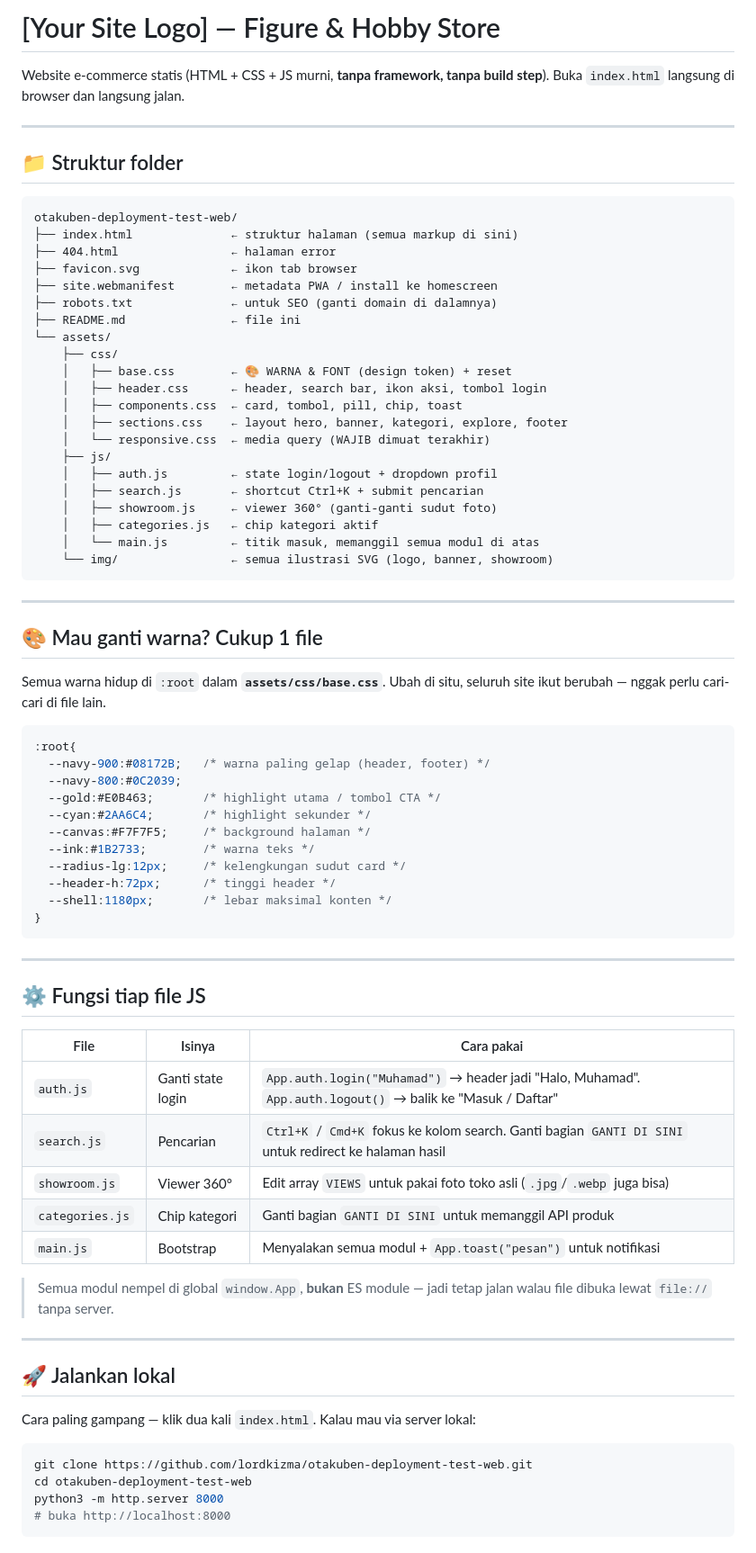
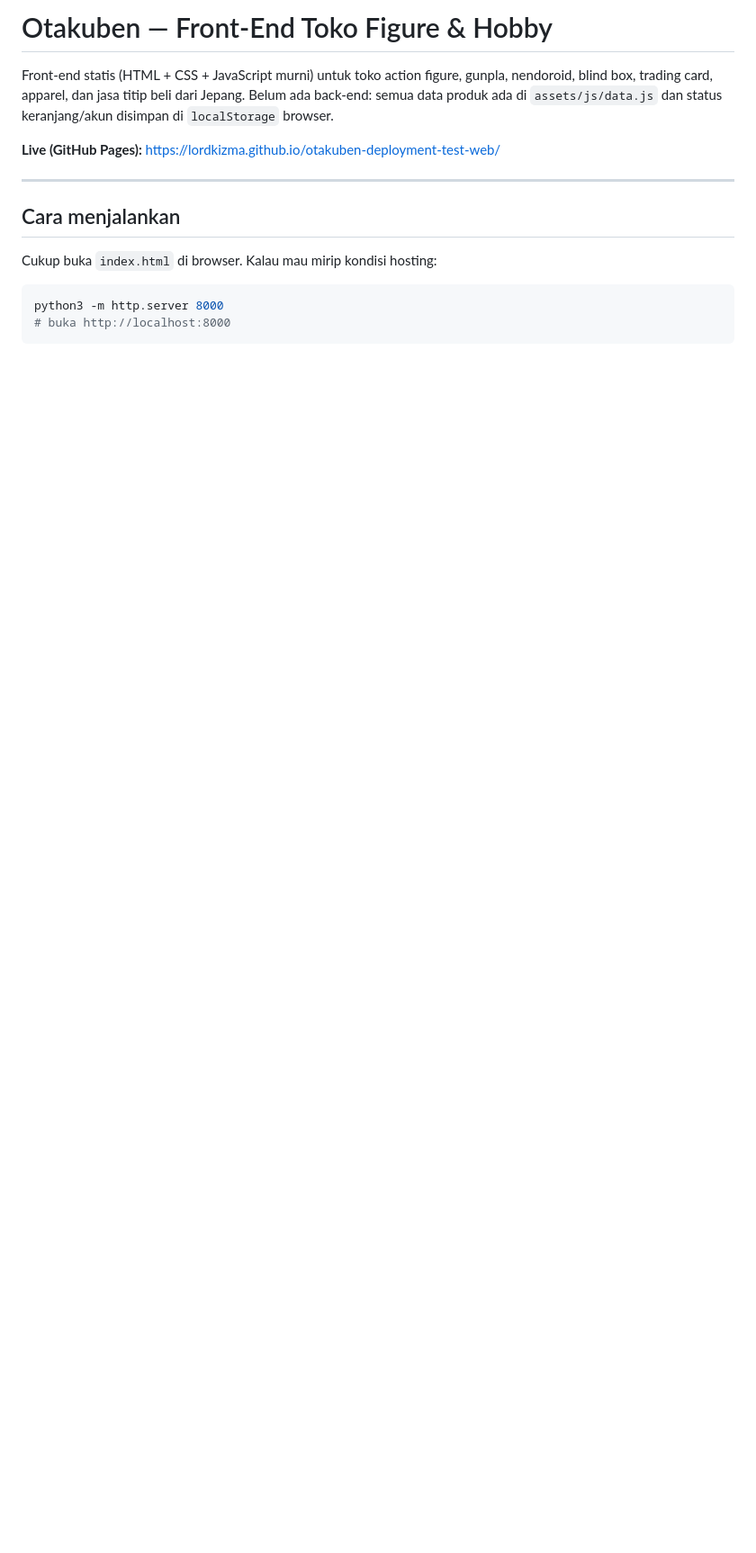
Before and after one commit to lordkizma/otakuben-deployment-test-web, a Markdown page: README.md, the part around one of its changes. Shown at 90% size. Drawn GitHub-style; blank space fills up the shorter version.

````diff
--- a/README.md
+++ b/README.md
@@ -1,81 +1,19 @@
-# [Your Site Logo] — Figure & Hobby Store
+# Otakuben — Front-End Toko Figure & Hobby
 
-Website e-commerce statis (HTML + CSS + JS murni, **tanpa framework, tanpa build step**).
-Buka `index.html` langsung di browser dan langsung jalan.
+Front-end statis (HTML + CSS + JavaScript murni) untuk toko action figure, gunpla,
+nendoroid, blind box, trading card, apparel, dan jasa titip beli dari Jepang.
+Belum ada back-end: semua data produk ada di `assets/js/data.js` dan status
+keranjang/akun disimpan di `localStorage` browser.
+
+**Live (GitHub Pages):** https://lordkizma.github.io/otakuben-deployment-test-web/
 
 ---
 
-## 📁 Struktur folder
+## Cara menjalankan
 
-```
-otakuben-deployment-test-web/
-├── index.html              ← struktur halaman (semua markup di sini)
-├── 404.html                ← halaman error
-├── favicon.svg             ← ikon tab browser
-├── site.webmanifest        ← metadata PWA / install ke homescreen
-├── robots.txt              ← untuk SEO (ganti domain di dalamnya)
-├── README.md               ← file ini
-└── assets/
-    ├── css/
-    │   ├── base.css        ← 🎨 WARNA & FONT (design token) + reset
-    │   ├── header.css      ← header, search bar, ikon aksi, tombol login
-    │   ├── components.css  ← card, tombol, pill, chip, toast
-    │   ├── sections.css    ← layout hero, banner, kategori, explore, footer
-    │   └── responsive.css  ← media query (WAJIB dimuat terakhir)
-    ├── js/
-    │   ├── auth.js         ← state login/logout + dropdown profil
-    │   ├── search.js       ← shortcut Ctrl+K + submit pencarian
-    │   ├── showroom.js     ← viewer 360° (ganti-ganti sudut foto)
-    │   ├── categories.js   ← chip kategori aktif
-    │   └── main.js         ← titik masuk, memanggil semua modul di atas
-    └── img/                ← semua ilustrasi SVG (logo, banner, showroom)
-```
-
----
-
-## 🎨 Mau ganti warna? Cukup 1 file
-
-Semua warna hidup di `:root` dalam **`assets/css/base.css`**. Ubah di situ, seluruh
-site ikut berubah — nggak perlu cari-cari di file lain.
-
-```css
-:root{
-  --navy-900:#08172B;   /* warna paling gelap (header, footer) */
-  --navy-800:#0C2039;
-  --gold:#E0B463;       /* highlight utama / tombol CTA */
-  --cyan:#2AA6C4;       /* highlight sekunder */
-  --canvas:#F7F7F5;     /* background halaman */
-  --ink:#1B2733;        /* warna teks */
-  --radius-lg:12px;     /* kelengkungan sudut card */
-  --header-h:72px;      /* tinggi header */
-  --shell:1180px;       /* lebar maksimal konten */
-}
-```
-
----
-
-## ⚙️ Fungsi tiap file JS
-
-| File | Isinya | Cara pakai |
-|---|---|---|
-| `auth.js` | Ganti state login | `App.auth.login("Muhamad")` → header jadi "Halo, Muhamad". `App.auth.logout()` → balik ke "Masuk / Daftar" |
-| `search.js` | Pencarian | `Ctrl+K` / `Cmd+K` fokus ke kolom search. Ganti bagian `GANTI DI SINI` untuk redirect ke halaman hasil |
-| `showroom.js` | Viewer 360° | Edit array `VIEWS` untuk pakai foto toko asli (`.jpg`/`.webp` juga bisa) |
-| `categories.js` | Chip kategori | Ganti bagian `GANTI DI SINI` untuk memanggil API produk |
-| `main.js` | Bootstrap | Menyalakan semua modul + `App.toast("pesan")` untuk notifikasi |
-
-> Semua modul nempel di global `window.App`, **bukan** ES module — jadi tetap jalan
-> walau file dibuka lewat `file://` tanpa server.
-
----
-
-## 🚀 Jalankan lokal
-
-Cara paling gampang — klik dua kali `index.html`. Kalau mau via server lokal:
+Cukup buka `index.html` di browser. Kalau mau mirip kondisi hosting:
 
 ```bash
-git clone https://github.com/lordkizma/otakuben-deployment-test-web.git
-cd otakuben-deployment-test-web
 python3 -m http.server 8000
 # buka http://localhost:8000
 ```
````
Also changed, not shown: other parts of README.md (+73 -34 lines).
